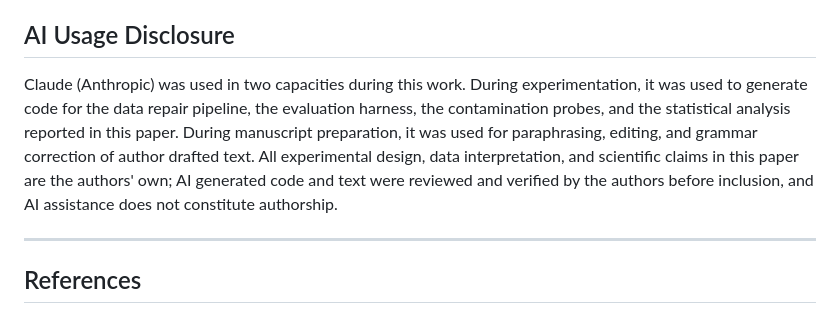
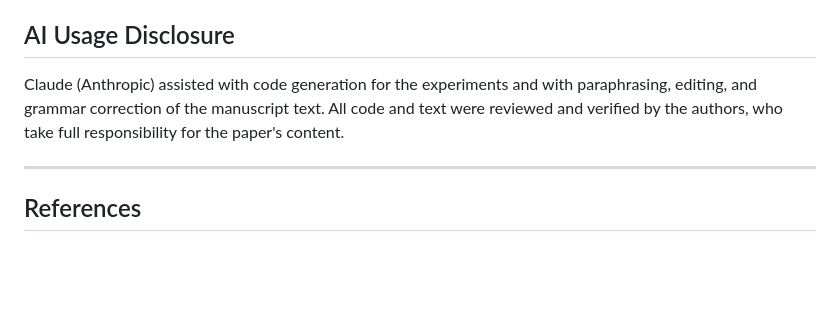
Before and after one commit to robzchhangte/MizoEval, a Markdown page: paper/draft.md, the part around the change. GitHub-like rendering; blank space fills up the shorter version.

Commit message:
docs(paper): trim AI usage disclosure to a brief, plain statement
Co-Authored-By: Claude Sonnet 5 <noreply@anthropic.com>

```diff
--- a/paper/draft.md
+++ b/paper/draft.md
@@ -226,7 +226,7 @@ This research received no external funding.
 
 ## AI Usage Disclosure
 
-Claude (Anthropic) was used in two capacities during this work. During experimentation, it was used to generate code for the data repair pipeline, the evaluation harness, the contamination probes, and the statistical analysis reported in this paper. During manuscript preparation, it was used for paraphrasing, editing, and grammar correction of author drafted text. All experimental design, data interpretation, and scientific claims in this paper are the authors' own; AI generated code and text were reviewed and verified by the authors before inclusion, and AI assistance does not constitute authorship.
+Claude (Anthropic) assisted with code generation for the experiments and with paraphrasing, editing, and grammar correction of the manuscript text. All code and text were reviewed and verified by the authors, who take full responsibility for the paper's content.
 
 ---
 
```
